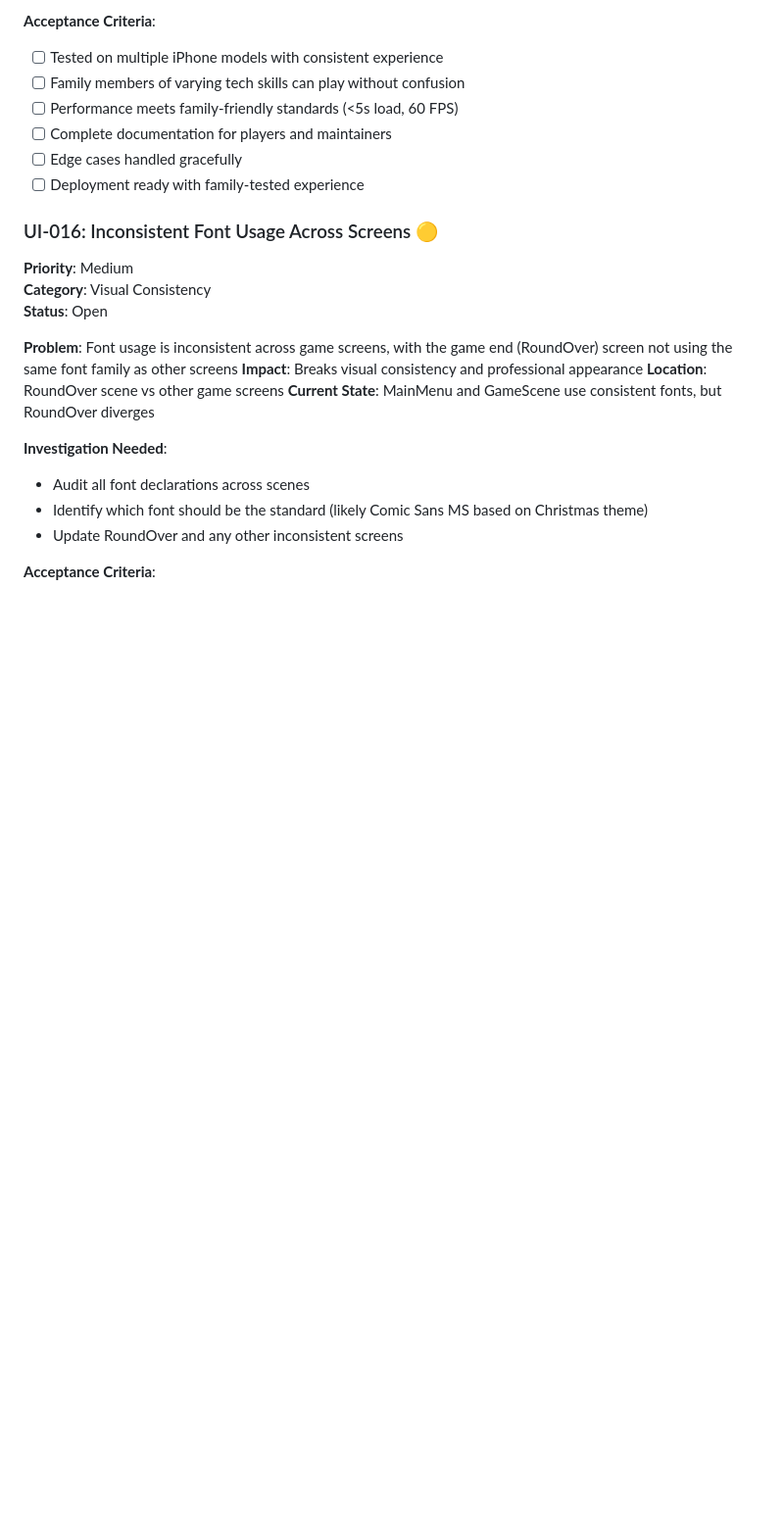
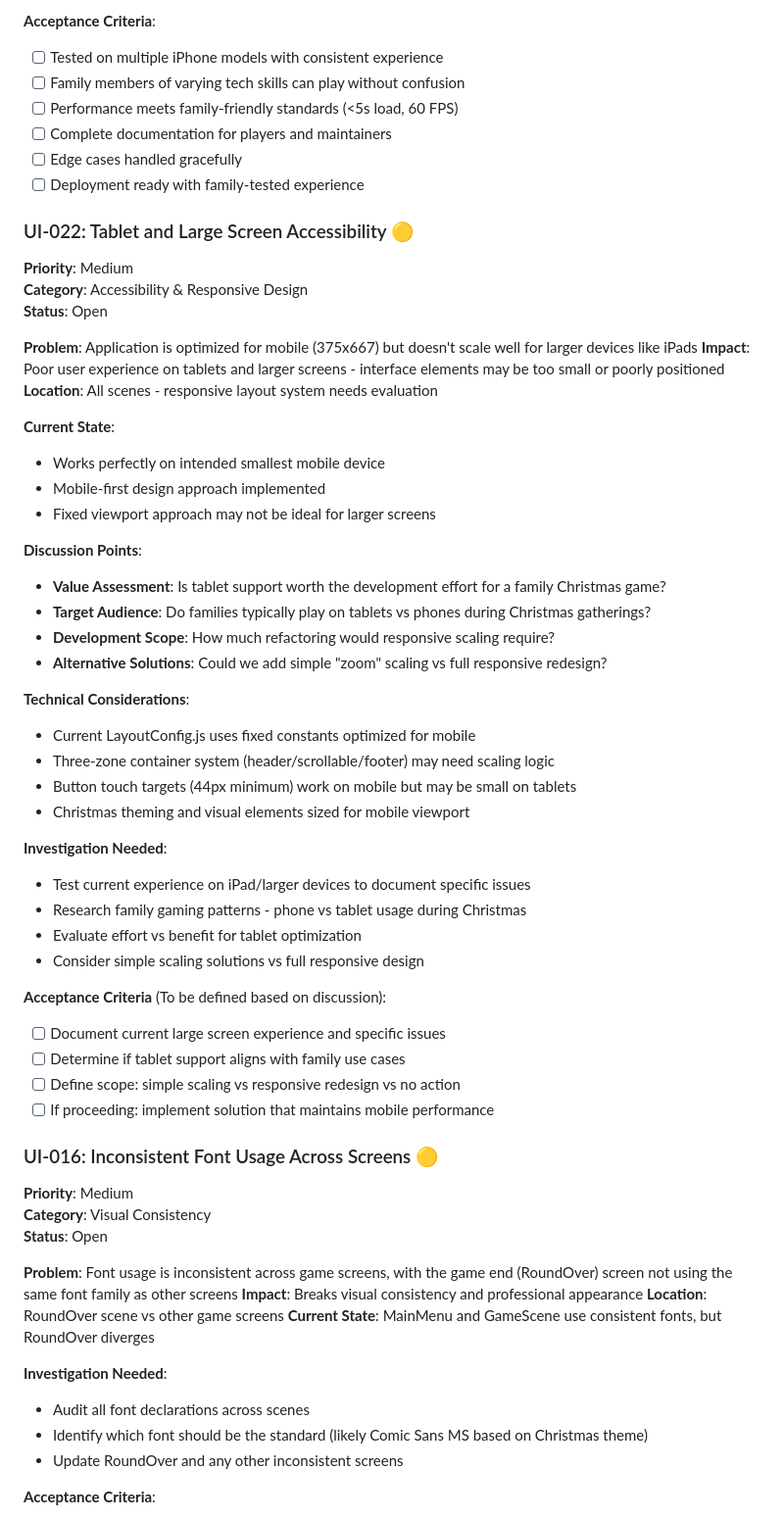
Before and after one commit to Murteas/XmasMM, a Markdown page: ISSUES.md, the part around one of its changes. Shown at 98% size. GitHub-like rendering; blank space fills up the shorter version.

Commit message:
Add UI-022: Tablet and Large Screen Accessibility issue
- Document responsive design concerns for larger devices (iPad etc)
- Game works well on mobile but doesn't scale for tablets
- Added for discussion - value assessment needed
- Balances accessibility with development resources
- Updated issue count: 7 → 8 active issues

```diff
--- a/ISSUES.md
+++ b/ISSUES.md
@@ -75,6 +75,44 @@
 - [ ] Complete documentation for players and maintainers
 - [ ] Edge cases handled gracefully
 - [ ] Deployment ready with family-tested experience
+
+### UI-022: Tablet and Large Screen Accessibility 🟡
+**Priority**: Medium
+**Category**: Accessibility & Responsive Design
+**Status**: Open
+
+**Problem**: Application is optimized for mobile (375x667) but doesn't scale well for larger devices like iPads
+**Impact**: Poor user experience on tablets and larger screens - interface elements may be too small or poorly positioned
+**Location**: All scenes - responsive layout system needs evaluation
+
+**Current State**:
+- Works perfectly on intended smallest mobile device
+- Mobile-first design approach implemented
+- Fixed viewport approach may not be ideal for larger screens
+
+**Discussion Points**:
+- **Value Assessment**: Is tablet support worth the development effort for a family Christmas game?
+- **Target Audience**: Do families typically play on tablets vs phones during Christmas gatherings?
+- **Development Scope**: How much refactoring would responsive scaling require?
+- **Alternative Solutions**: Could we add simple "zoom" scaling vs full responsive redesign?
+
+**Technical Considerations**:
+- Current LayoutConfig.js uses fixed constants optimized for mobile
+- Three-zone container system (header/scrollable/footer) may need scaling logic
+- Button touch targets (44px minimum) work on mobile but may be small on tablets
+- Christmas theming and visual elements sized for mobile viewport
+
+**Investigation Needed**:
+- Test current experience on iPad/larger devices to document specific issues
+- Research family gaming patterns - phone vs tablet usage during Christmas
+- Evaluate effort vs benefit for tablet optimization
+- Consider simple scaling solutions vs full responsive design
+
+**Acceptance Criteria** (To be defined based on discussion):
+- [ ] Document current large screen experience and specific issues
+- [ ] Determine if tablet support aligns with family use cases
+- [ ] Define scope: simple scaling vs responsive redesign vs no action
+- [ ] If proceeding: implement solution that maintains mobile performance
 
 ### UI-016: Inconsistent Font Usage Across Screens 🟡
 **Priority**: Medium
```
Also changed, not shown: other parts of ISSUES.md (+2 -2 lines).
